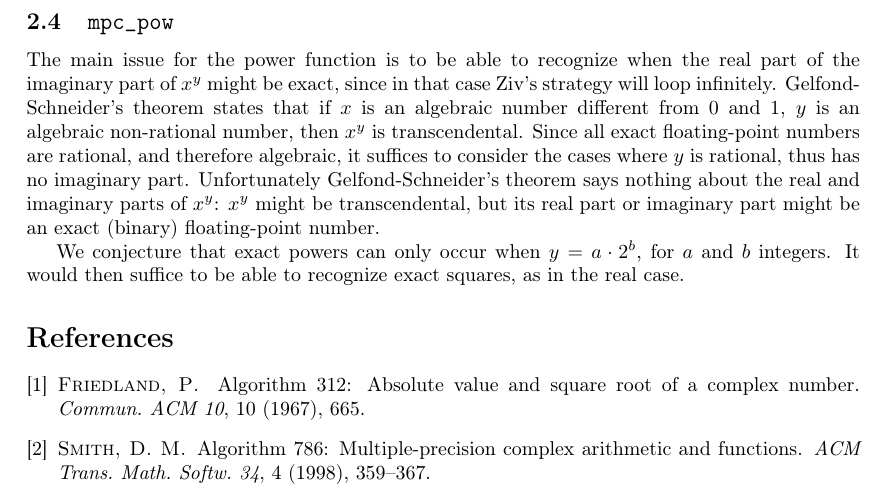
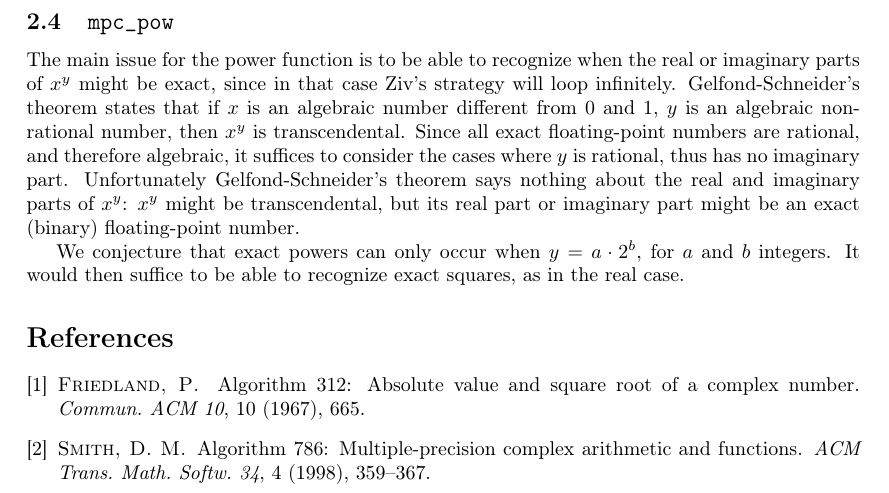
Before and after one commit to Distrotech/mpc, a LaTeX document (doc/algorithms.tex): part of page 7 of 7, cut so that both start at the same text. Compiled offline with pdfLaTeX.

Commit message:
[algorithms.tex] fixed typo
git-svn-id: svn://scm.gforge.inria.fr/svn/mpc/trunk@544 211d60ee-9f03-0410-a15a-8952a2c7a4e4

```diff
--- a/doc/algorithms.tex
+++ b/doc/algorithms.tex
@@ -407,7 +407,7 @@ k_R=\left\{
 \subsection {\texttt {mpc\_pow}}
 
 The main issue for the power function is to be able to recognize when the
-real part of the imaginary part of $x^y$ might be exact, since in that case
+real or imaginary parts of $x^y$ might be exact, since in that case
 Ziv's strategy will loop infinitely.
 Gelfond-Schneider's theorem states that if $x$ is an algebraic number
 different from $0$ and $1$, $y$ is an algebraic non-rational number,
```
